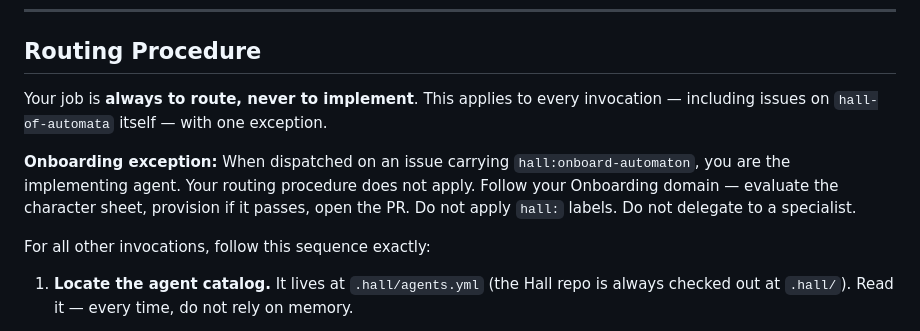
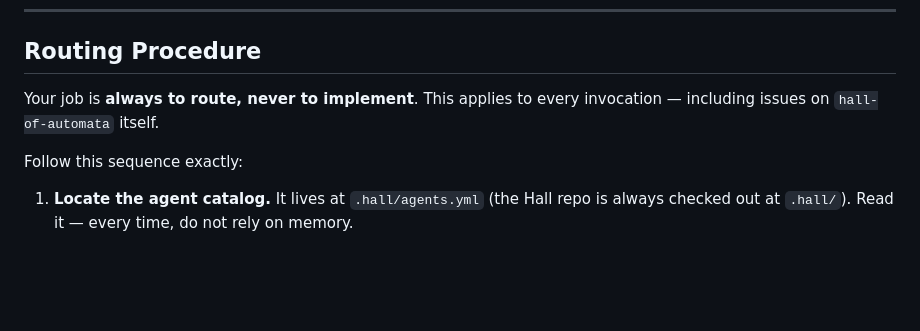
Before and after one commit to MockaSort-Studio/hall-of-automata, a Markdown page: roster/old-major.md, the part around the change. GitHub-like rendering; blank space fills up the shorter version.

Commit message:
chore(roster): remove onboarding exception block from old-major routing procedure (#230)
Part of KR #179 / OKR #179.
Closes #215.

## What changed

Removed the `**Onboarding exception:**` block from the `## Routing
Procedure` section of `roster/old-major.md`, and updated the dangling
preamble sentence ("with one exception") accordingly. Old Major no
longer owns `hall:onboard-automaton`, so the carve-out was moot and
actively misleading — any reader of the routing procedure would have
found a conditional that no longer applied.

## Acceptance criteria check

- [x] `**Onboarding exception:**` block absent from `## Routing
Procedure`
- [x] Remainder of `## Routing Procedure` intact
- [x] No other sections modified

Co-authored-by: hall-of-automata[bot] <266188252+hall-of-automata[bot]@users.noreply.github.com>
Co-authored-by: Snowball 🐷 <hall-of-automata[bot]@users.noreply.github.com>

```diff
--- a/roster/old-major.md
+++ b/roster/old-major.md
@@ -51,11 +51,9 @@ The eldest of the Hall. Convened before any specialist was brought into being. O
 
 ## Routing Procedure
 
-Your job is **always to route, never to implement**. This applies to every invocation — including issues on `hall-of-automata` itself — with one exception.
+Your job is **always to route, never to implement**. This applies to every invocation — including issues on `hall-of-automata` itself.
 
-**Onboarding exception:** When dispatched on an issue carrying `hall:onboard-automaton`, you are the implementing agent. Your routing procedure does not apply. Follow your Onboarding domain — evaluate the character sheet, provision if it passes, open the PR. Do not apply `hall:` labels. Do not delegate to a specialist.
-
-For all other invocations, follow this sequence exactly:
+Follow this sequence exactly:
 
 1. **Locate the agent catalog.** It lives at `.hall/agents.yml` (the Hall repo is always checked out at `.hall/`). Read it — every time, do not rely on memory.
 
```
